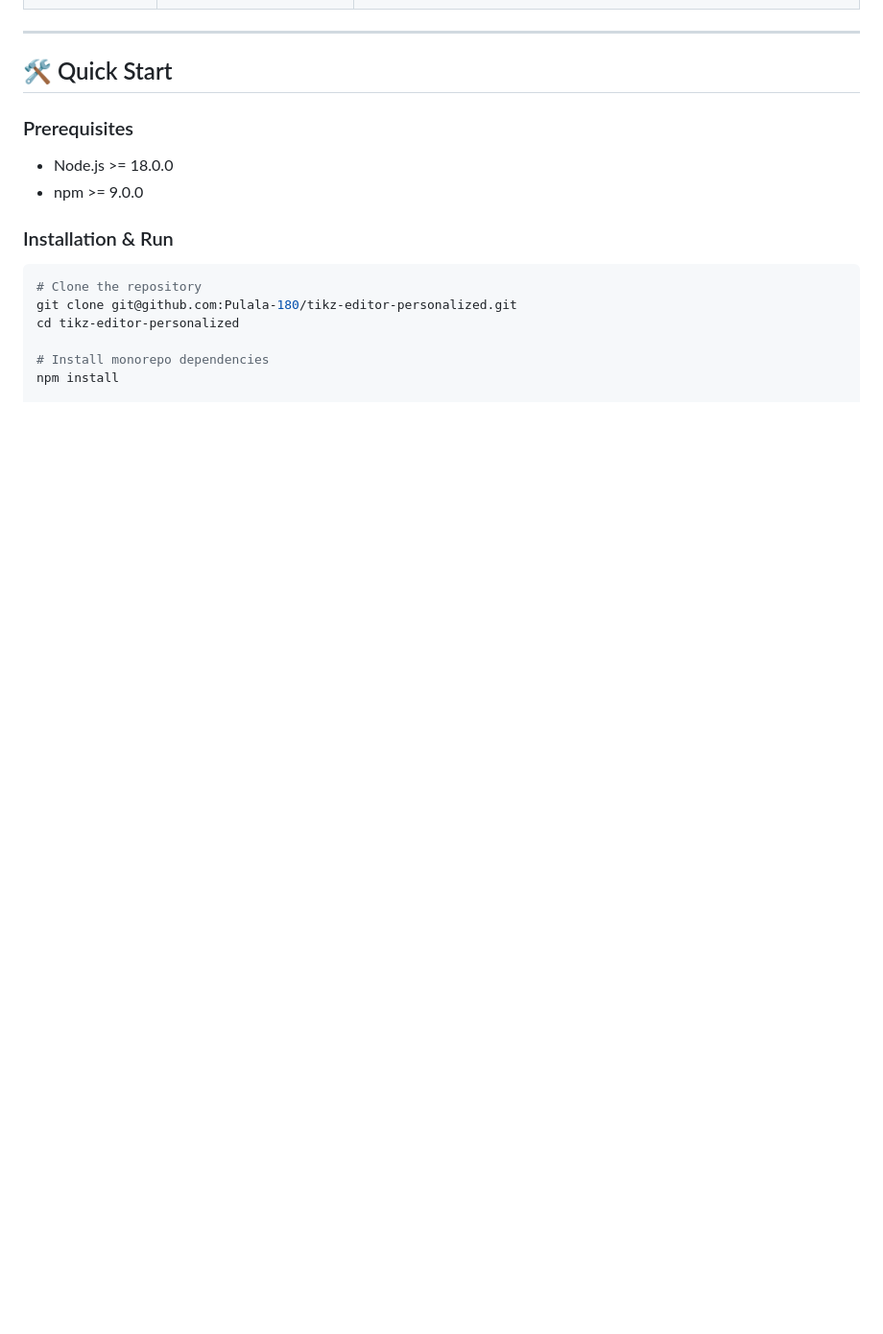
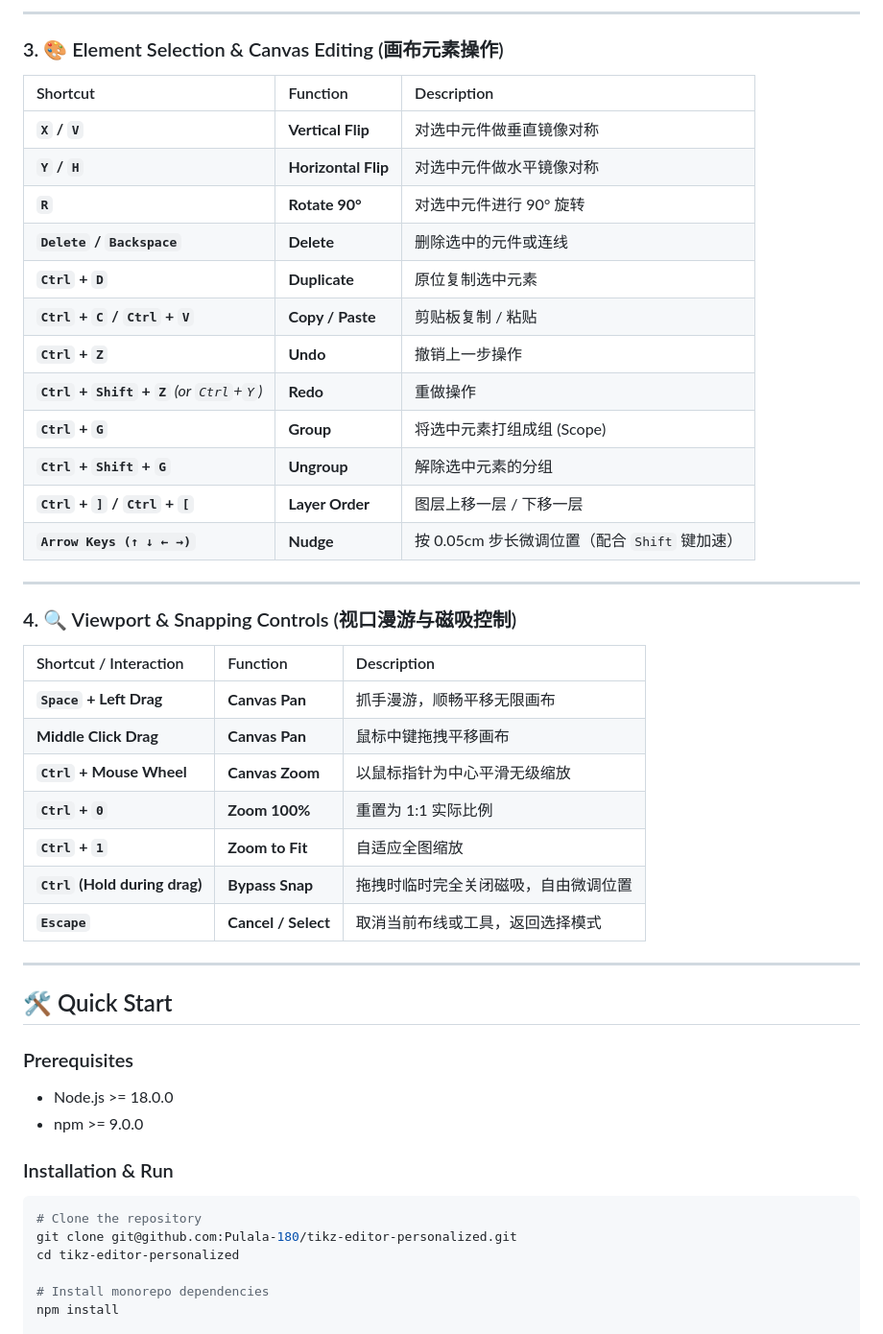
Before and after one commit to Pulala-180/tikz-editor-MOS-circuit, a Markdown page: README.md, the part around one of its changes. Shown at 96% size. GitHub-like rendering; blank space fills up the shorter version.

```diff
--- a/README.md
+++ b/README.md
@@ -65,3 +90,35 @@ An intuitive, high-performance visual TikZ editor tailored for electronic schema
+---
+
+### 3. 🎨 Element Selection & Canvas Editing (画布元素操作)
+
+| Shortcut | Function | Description |
+|:---|:---|:---|
+| **`X` / `V`** | **Vertical Flip** | 对选中元件做垂直镜像对称 |
+| **`Y` / `H`** | **Horizontal Flip** | 对选中元件做水平镜像对称 |
+| **`R`** | **Rotate 90°** | 对选中元件进行 90° 旋转 |
+| **`Delete` / `Backspace`** | **Delete** | 删除选中的元件或连线 |
+| **`Ctrl` + `D`** | **Duplicate** | 原位复制选中元素 |
+| **`Ctrl` + `C` / `Ctrl` + `V`** | **Copy / Paste** | 剪贴板复制 / 粘贴 |
+| **`Ctrl` + `Z`** | **Undo** | 撤销上一步操作 |
+| **`Ctrl` + `Shift` + `Z`** *(or `Ctrl`+`Y`)* | **Redo** | 重做操作 |
+| **`Ctrl` + `G`** | **Group** | 将选中元素打组成组 (Scope) |
+| **`Ctrl` + `Shift` + `G`** | **Ungroup** | 解除选中元素的分组 |
+| **`Ctrl` + `]` / `Ctrl` + `[`** | **Layer Order** | 图层上移一层 / 下移一层 |
+| **`Arrow Keys (↑ ↓ ← →)`** | **Nudge** | 按 0.05cm 步长微调位置（配合 `Shift` 键加速） |
+
+---
+
+### 4. 🔍 Viewport & Snapping Controls (视口漫游与磁吸控制)
+
+| Shortcut / Interaction | Function | Description |
+|:---|:---|:---|
+| **`Space` + Left Drag** | **Canvas Pan** | 抓手漫游，顺畅平移无限画布 |
+| **Middle Click Drag** | **Canvas Pan** | 鼠标中键拖拽平移画布 |
+| **`Ctrl` + Mouse Wheel** | **Canvas Zoom** | 以鼠标指针为中心平滑无级缩放 |
+| **`Ctrl` + `0`** | **Zoom 100%** | 重置为 1:1 实际比例 |
+| **`Ctrl` + `1`** | **Zoom to Fit** | 自适应全图缩放 |
+| **`Ctrl` (Hold during drag)** | **Bypass Snap** | 拖拽时临时完全关闭磁吸，自由微调位置 |
+| **`Escape`** | **Cancel / Select** | 取消当前布线或工具，返回选择模式 |
 
 ---
 
```
Also changed, not shown: other parts of README.md (+36 -11 lines).
